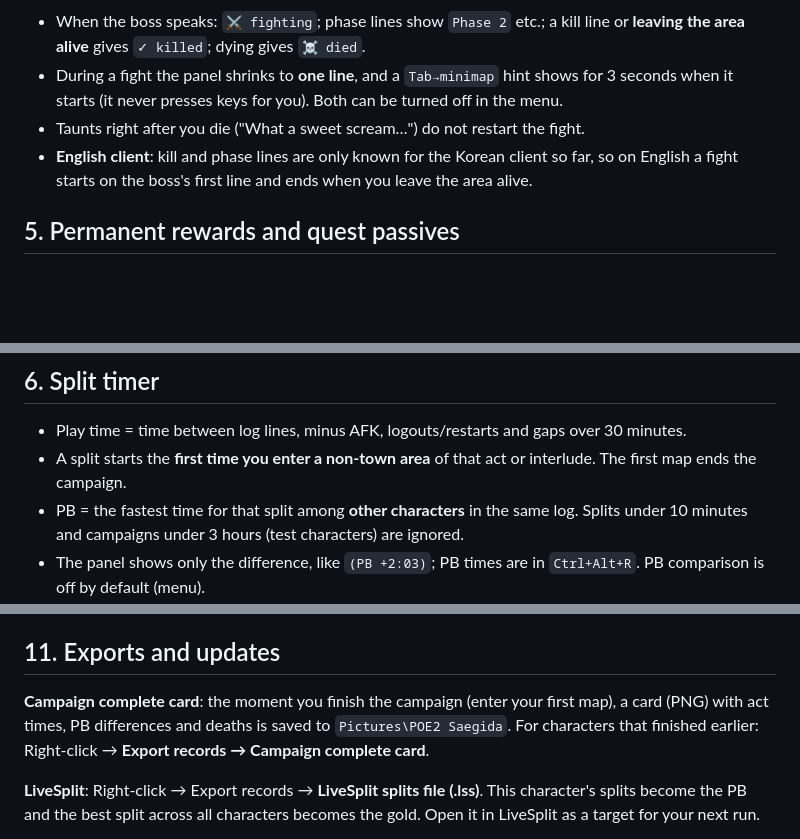
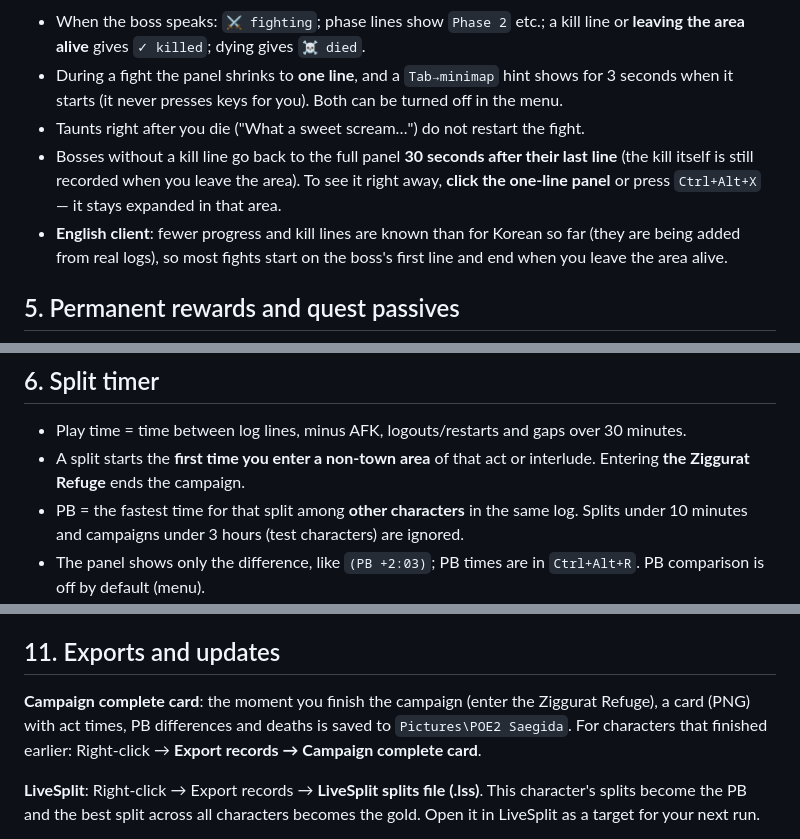
Before and after one commit to ktu0216/poe2-saegida, a Markdown page: docs/MANUAL.en.md, 3 parts joined by grey strips. Drawn GitHub-style; blank space fills up the shorter version.

```diff
--- a/docs/MANUAL.en.md
+++ b/docs/MANUAL.en.md
@@ -75,7 +75,8 @@ Format: `id,area_name,quest` (`id` = the area code from the log, lower case). Ed
 - When the boss speaks: `⚔ fighting`; phase lines show `Phase 2` etc.; a kill line or **leaving the area alive** gives `✓ killed`; dying gives `☠ died`.
 - During a fight the panel shrinks to **one line**, and a `Tab→minimap` hint shows for 3 seconds when it starts (it never presses keys for you). Both can be turned off in the menu.
 - Taunts right after you die ("What a sweet scream…") do not restart the fight.
-- **English client**: kill and phase lines are only known for the Korean client so far, so on English a fight starts on the boss's first line and ends when you leave the area alive.
+- Bosses without a kill line go back to the full panel **30 seconds after their last line** (the kill itself is still recorded when you leave the area). To see it right away, **click the one-line panel** or press `Ctrl+Alt+X` — it stays expanded in that area.
+- **English client**: fewer progress and kill lines are known than for Korean so far (they are being added from real logs), so most fights start on the boss's first line and end when you leave the area alive.
 
 ## 5. Permanent rewards and quest passives
 
@@ -89,7 +90,7 @@ Format: `id,area_name,quest` (`id` = the area code from the log, lower case). Ed
 ## 6. Split timer
 
 - Play time = time between log lines, minus AFK, logouts/restarts and gaps over 30 minutes.
-- A split starts the **first time you enter a non-town area** of that act or interlude. The first map ends the campaign.
+- A split starts the **first time you enter a non-town area** of that act or interlude. Entering **the Ziggurat Refuge** ends the campaign.
 - PB = the fastest time for that split among **other characters** in the same log. Splits under 10 minutes and campaigns under 3 hours (test characters) are ignored.
 - The panel shows only the difference, like `(PB +2:03)`; PB times are in `Ctrl+Alt+R`. PB comparison is off by default (menu).
 
@@ -131,7 +132,7 @@ For characters that finished the campaign, the last guide step is replaced by:
 
 ## 11. Exports and updates
 
-**Campaign complete card**: the moment you finish the campaign (enter your first map), a card (PNG) with act times, PB differences and deaths is saved to `Pictures\POE2 Saegida`. For characters that finished earlier: Right-click → **Export records → Campaign complete card**.
+**Campaign complete card**: the moment you finish the campaign (enter the Ziggurat Refuge), a card (PNG) with act times, PB differences and deaths is saved to `Pictures\POE2 Saegida`. For characters that finished earlier: Right-click → **Export records → Campaign complete card**.
 
 **LiveSplit**: Right-click → Export records → **LiveSplit splits file (.lss)**. This character's splits become the PB and the best split across all characters becomes the gold. Open it in LiveSplit as a target for your next run.
 
```
Also changed, not shown: other parts of docs/MANUAL.en.md (+1 -0 lines), docs/MANUAL.md (+4 -2 lines).
